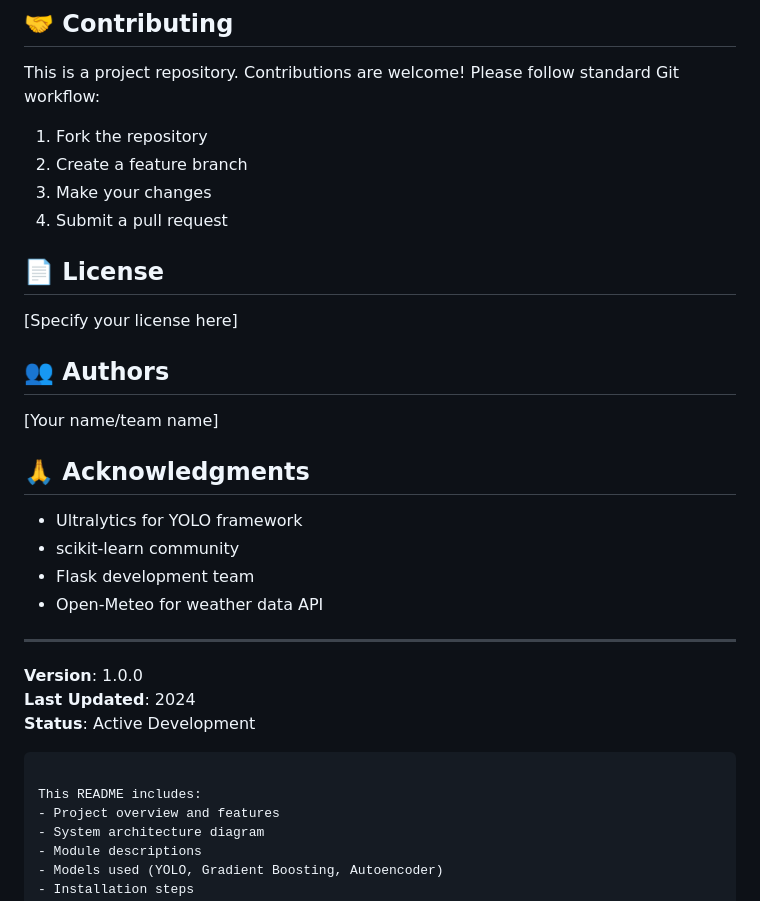
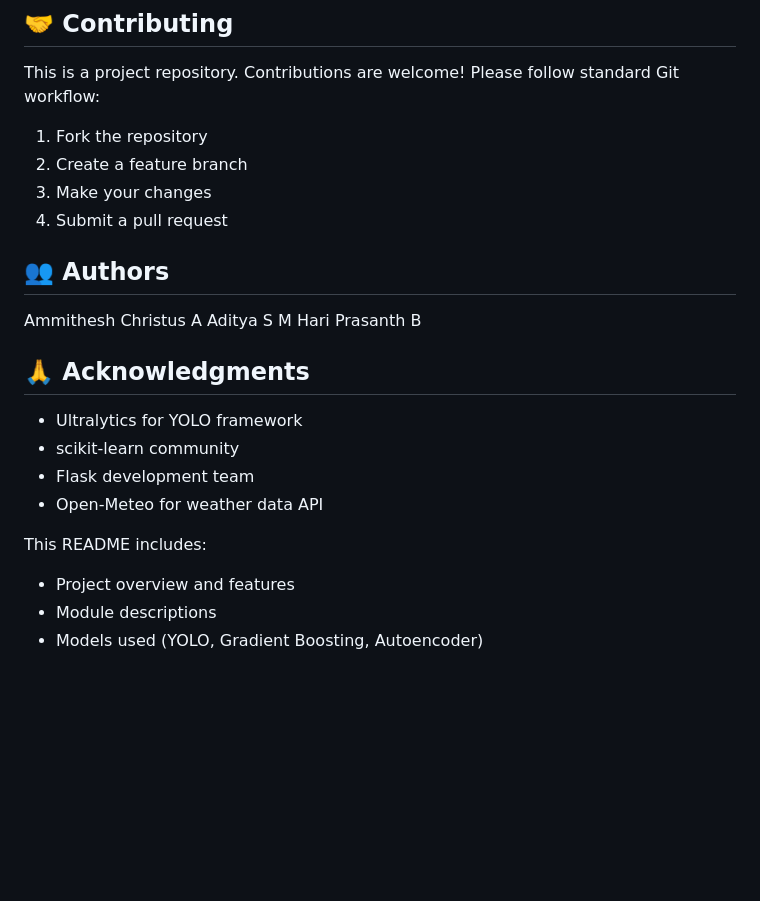
Before and after one commit to AmitheshChris02/Predictive-Plane-Crash-Risk-Assessment, a Markdown page: readme.md, the part around the change. Rendered like a GitHub page; blank space fills up the shorter version.

Commit message:
Update readme.md
Removed license section and updated authors list.

````diff
--- a/readme.md
+++ b/readme.md
@@ -512,13 +512,12 @@ This is a project repository. Contributions are welcome! Please follow standard
 3. Make your changes
 4. Submit a pull request
 
-## 📄 License
 
-[Specify your license here]
 
 ## 👥 Authors
-
-[Your name/team name]
+Ammithesh Christus A
+Aditya S M
+Hari Prasanth B
 
 ## 🙏 Acknowledgments
 
@@ -527,16 +526,9 @@ This is a project repository. Contributions are welcome! Please follow standard
 - Flask development team
 - Open-Meteo for weather data API
 
----
-
-**Version**: 1.0.0
-**Last Updated**: 2024
-**Status**: Active Development
-```
 
 This README includes:
 - Project overview and features
-- System architecture diagram
 - Module descriptions
 - Models used (YOLO, Gradient Boosting, Autoencoder)
 - Installation steps
````
